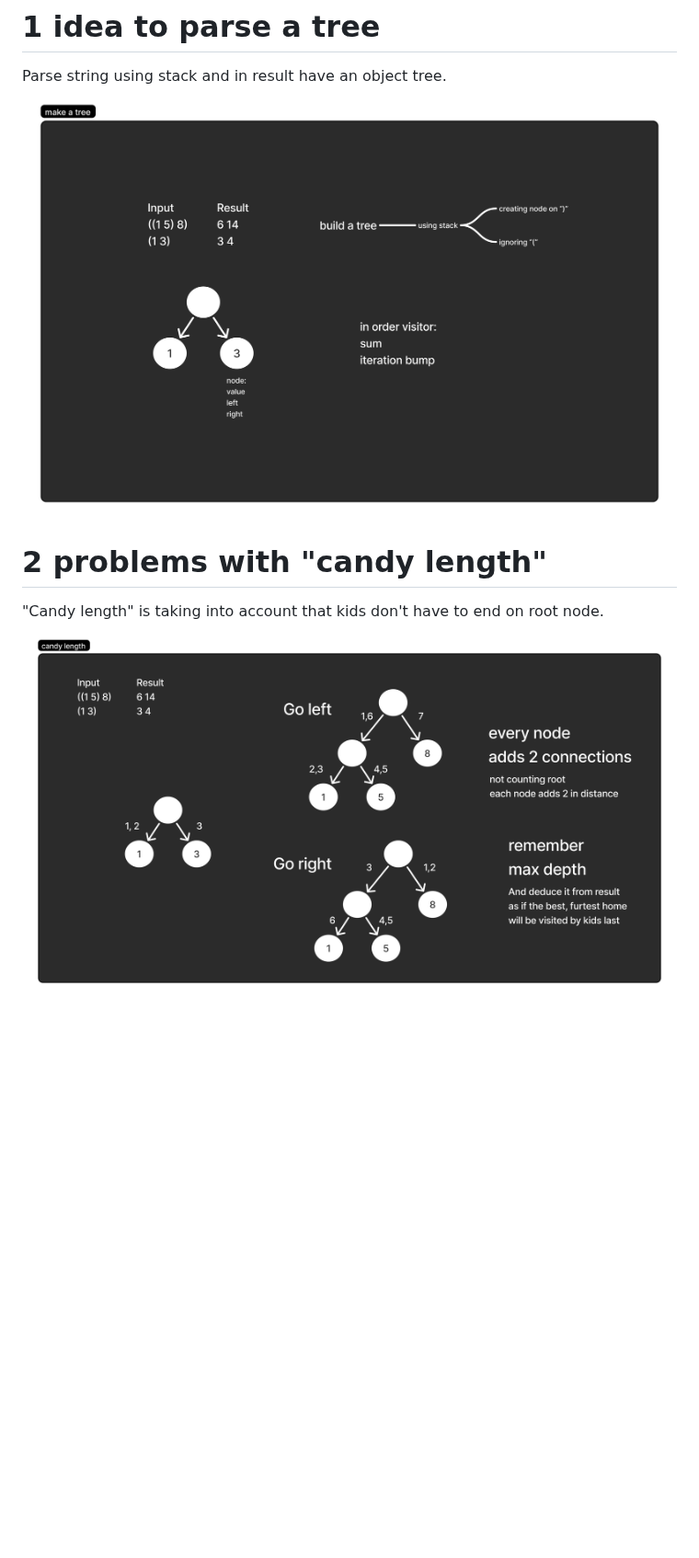
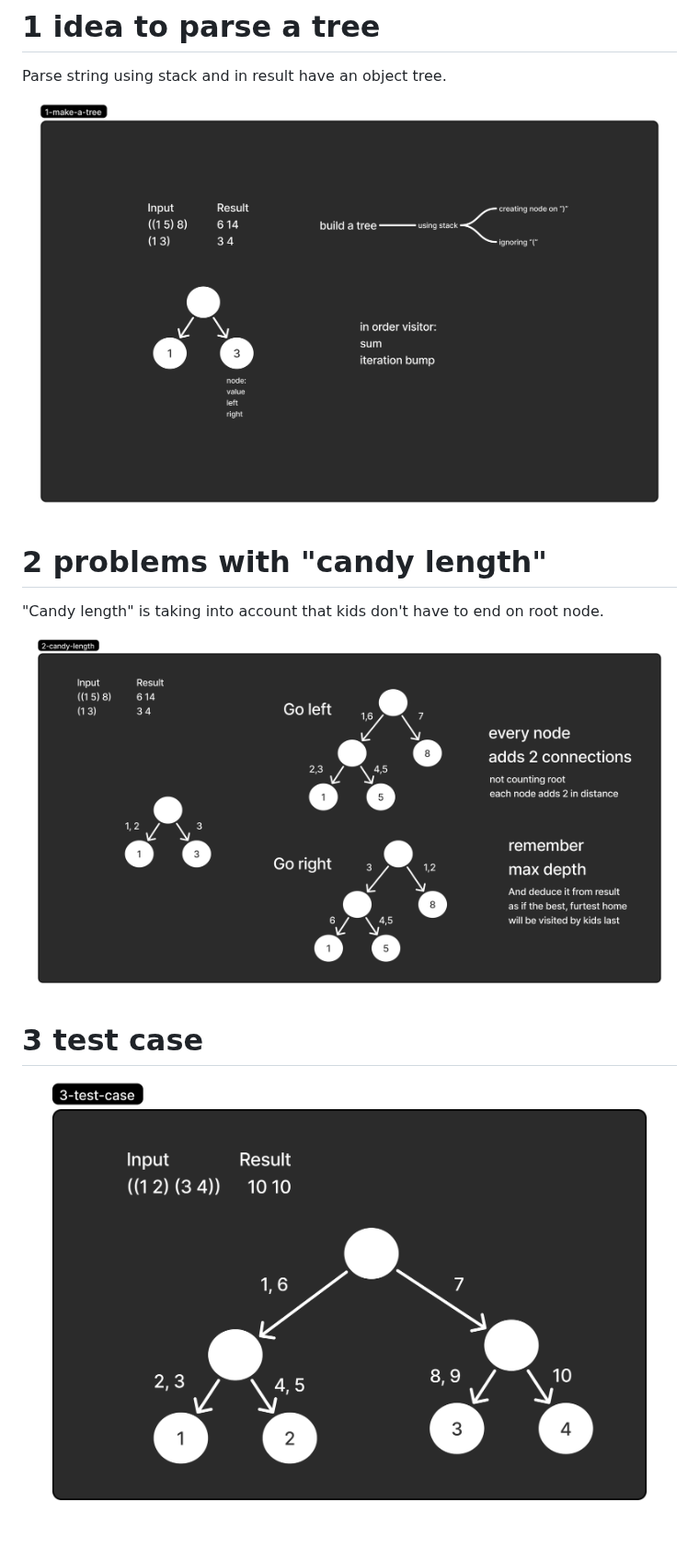
Before and after one commit to maciej-ka/eat-code, a Markdown page: dwite12c1p4/solving.md, the part around the change. Shown at 92% size. Rendered like a GitHub page; pictures changed too: dwite12c1p4/1-make-a-tree.png, dwite12c1p4/2-candy-length.png, dwite12c1p4/3-test-case.png (added); blank space fills up the shorter version.

Commit message:
docs: update diagrams

```diff
--- a/dwite12c1p4/solving.md
+++ b/dwite12c1p4/solving.md
@@ -12,3 +12,6 @@ Parse string using stack and in result have an object tree.
 "Candy length" is taking into account that kids don't have to end on root node.
 
 ![img](./2-candy-length.png)
+
+# 3 test case
+![img](./3-test-case.png)
```
